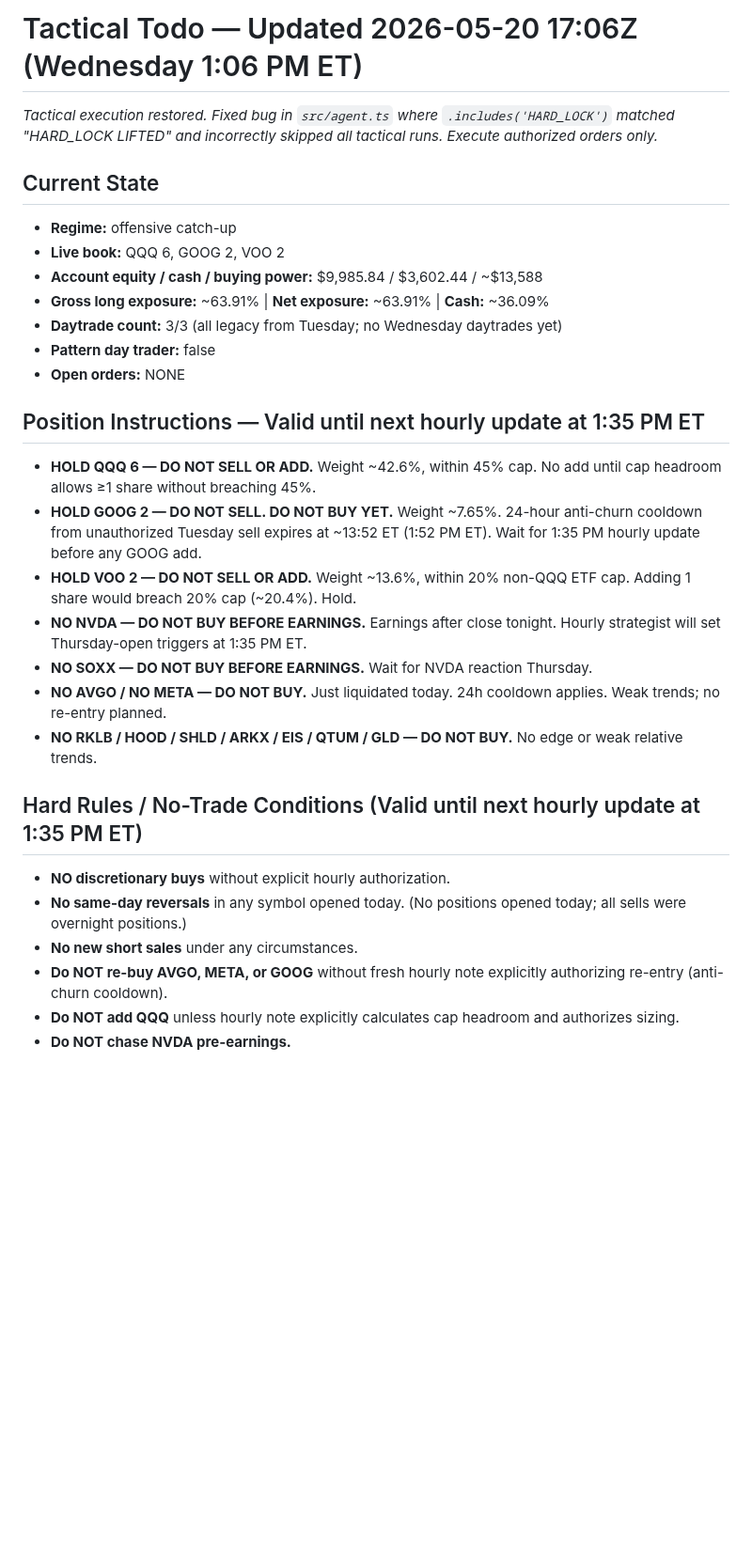
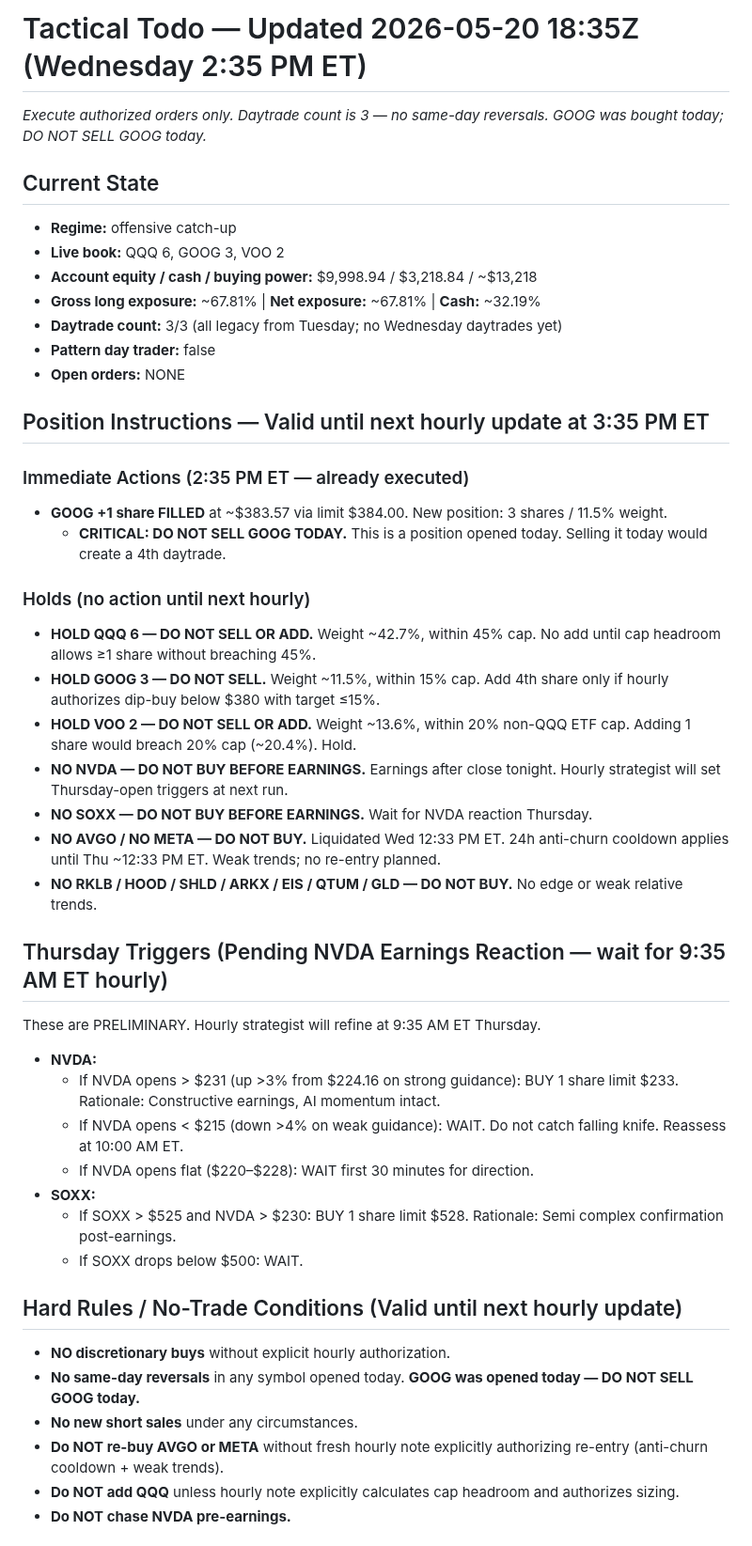
Before and after one commit to Zebra66/stock-trader, a Markdown page: memory/todo.md, the part around one of its changes. Shown at 94% size. GitHub-like rendering; blank space fills up the shorter version.

Commit message:
[agent] Hourly: Filled GOOG +1 share limit 84 (rebuild to 3 shares, 11.5% weight). Exposure 64%→68%. Set Thursday NVDA/SOXX triggers. No prompt changes.

```diff
--- a/memory/todo.md
+++ b/memory/todo.md
@@ -1,29 +1,44 @@
-# Tactical Todo — Updated 2026-05-20 17:06Z (Wednesday 1:06 PM ET)
-*Tactical execution restored. Fixed bug in `src/agent.ts` where `.includes('HARD_LOCK')` matched "HARD_LOCK LIFTED" and incorrectly skipped all tactical runs. Execute authorized orders only.*
+# Tactical Todo — Updated 2026-05-20 18:35Z (Wednesday 2:35 PM ET)
+*Execute authorized orders only. Daytrade count is 3 — no same-day reversals. GOOG was bought today; DO NOT SELL GOOG today.*
 
 ## Current State
 - **Regime:** offensive catch-up
-- **Live book:** QQQ 6, GOOG 2, VOO 2
-- **Account equity / cash / buying power:** $9,985.84 / $3,602.44 / ~$13,588
-- **Gross long exposure:** ~63.91% | **Net exposure:** ~63.91% | **Cash:** ~36.09%
+- **Live book:** QQQ 6, GOOG 3, VOO 2
+- **Account equity / cash / buying power:** $9,998.94 / $3,218.84 / ~$13,218
+- **Gross long exposure:** ~67.81% | **Net exposure:** ~67.81% | **Cash:** ~32.19%
 - **Daytrade count:** 3/3 (all legacy from Tuesday; no Wednesday daytrades yet)
 - **Pattern day trader:** false
 - **Open orders:** NONE
 
-## Position Instructions — Valid until next hourly update at 1:35 PM ET
-- **HOLD QQQ 6 — DO NOT SELL OR ADD.** Weight ~42.6%, within 45% cap. No add until cap headroom allows ≥1 share without breaching 45%.
-- **HOLD GOOG 2 — DO NOT SELL. DO NOT BUY YET.** Weight ~7.65%. 24-hour anti-churn cooldown from unauthorized Tuesday sell expires at ~13:52 ET (1:52 PM ET). Wait for 1:35 PM hourly update before any GOOG add.
+## Position Instructions — Valid until next hourly update at 3:35 PM ET
+### Immediate Actions (2:35 PM ET — already executed)
+- **GOOG +1 share FILLED** at ~$383.57 via limit $384.00. New position: 3 shares / 11.5% weight.
+  - **CRITICAL: DO NOT SELL GOOG TODAY.** This is a position opened today. Selling it today would create a 4th daytrade.
+
+### Holds (no action until next hourly)
+- **HOLD QQQ 6 — DO NOT SELL OR ADD.** Weight ~42.7%, within 45% cap. No add until cap headroom allows ≥1 share without breaching 45%.
+- **HOLD GOOG 3 — DO NOT SELL.** Weight ~11.5%, within 15% cap. Add 4th share only if hourly authorizes dip-buy below $380 with target ≤15%.
 - **HOLD VOO 2 — DO NOT SELL OR ADD.** Weight ~13.6%, within 20% non-QQQ ETF cap. Adding 1 share would breach 20% cap (~20.4%). Hold.
-- **NO NVDA — DO NOT BUY BEFORE EARNINGS.** Earnings after close tonight. Hourly strategist will set Thursday-open triggers at 1:35 PM ET.
+- **NO NVDA — DO NOT BUY BEFORE EARNINGS.** Earnings after close tonight. Hourly strategist will set Thursday-open triggers at next run.
 - **NO SOXX — DO NOT BUY BEFORE EARNINGS.** Wait for NVDA reaction Thursday.
-- **NO AVGO / NO META — DO NOT BUY.** Just liquidated today. 24h cooldown applies. Weak trends; no re-entry planned.
+- **NO AVGO / NO META — DO NOT BUY.** Liquidated Wed 12:33 PM ET. 24h anti-churn cooldown applies until Thu ~12:33 PM ET. Weak trends; no re-entry planned.
 - **NO RKLB / HOOD / SHLD / ARKX / EIS / QTUM / GLD — DO NOT BUY.** No edge or weak relative trends.
 
-## Hard Rules / No-Trade Conditions (Valid until next hourly update at 1:35 PM ET)
+## Thursday Triggers (Pending NVDA Earnings Reaction — wait for 9:35 AM ET hourly)
+These are PRELIMINARY. Hourly strategist will refine at 9:35 AM ET Thursday.
+- **NVDA:**
+  - If NVDA opens > $231 (up >3% from $224.16 on strong guidance): BUY 1 share limit $233. Rationale: Constructive earnings, AI momentum intact.
+  - If NVDA opens < $215 (down >4% on weak guidance): WAIT. Do not catch falling knife. Reassess at 10:00 AM ET.
+  - If NVDA opens flat ($220–$228): WAIT first 30 minutes for direction.
+- **SOXX:**
+  - If SOXX > $525 and NVDA > $230: BUY 1 share limit $528. Rationale: Semi complex confirmation post-earnings.
+  - If SOXX drops below $500: WAIT.
+
+## Hard Rules / No-Trade Conditions (Valid until next hourly update)
 - **NO discretionary buys** without explicit hourly authorization.
-- **No same-day reversals** in any symbol opened today. (No positions opened today; all sells were overnight positions.)
+- **No same-day reversals** in any symbol opened today. **GOOG was opened today — DO NOT SELL GOOG today.**
 - **No new short sales** under any circumstances.
-- **Do NOT re-buy AVGO, META, or GOOG** without fresh hourly note explicitly authorizing re-entry (anti-churn cooldown).
+- **Do NOT re-buy AVGO or META** without fresh hourly note explicitly authorizing re-entry (anti-churn cooldown + weak trends).
 - **Do NOT add QQQ** unless hourly note explicitly calculates cap headroom and authorizes sizing.
 - **Do NOT chase NVDA pre-earnings.**
 
```
Also changed, not shown: other parts of memory/todo.md (+4 -4 lines), memory/MEMORY.md (+64 -46 lines).
